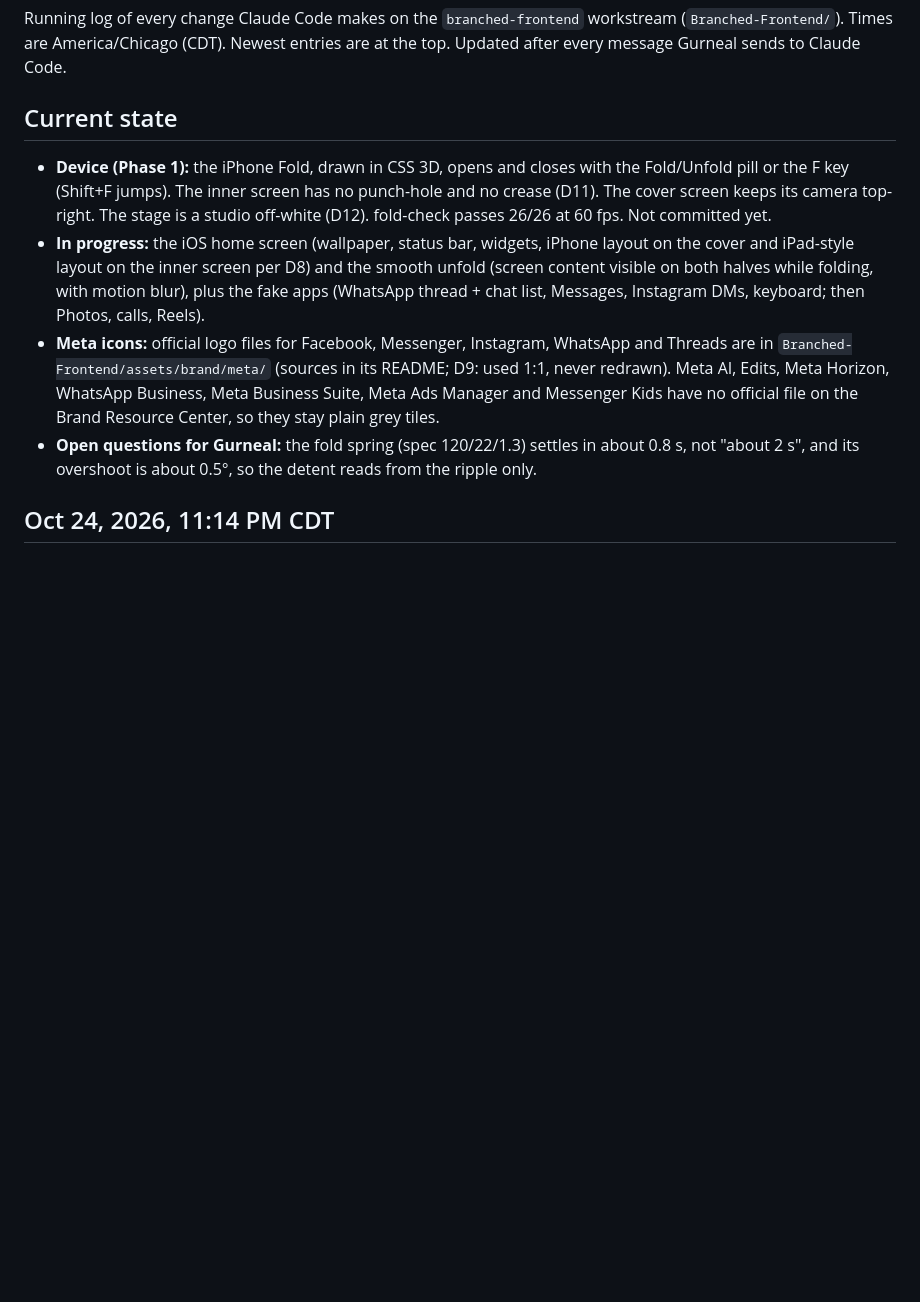
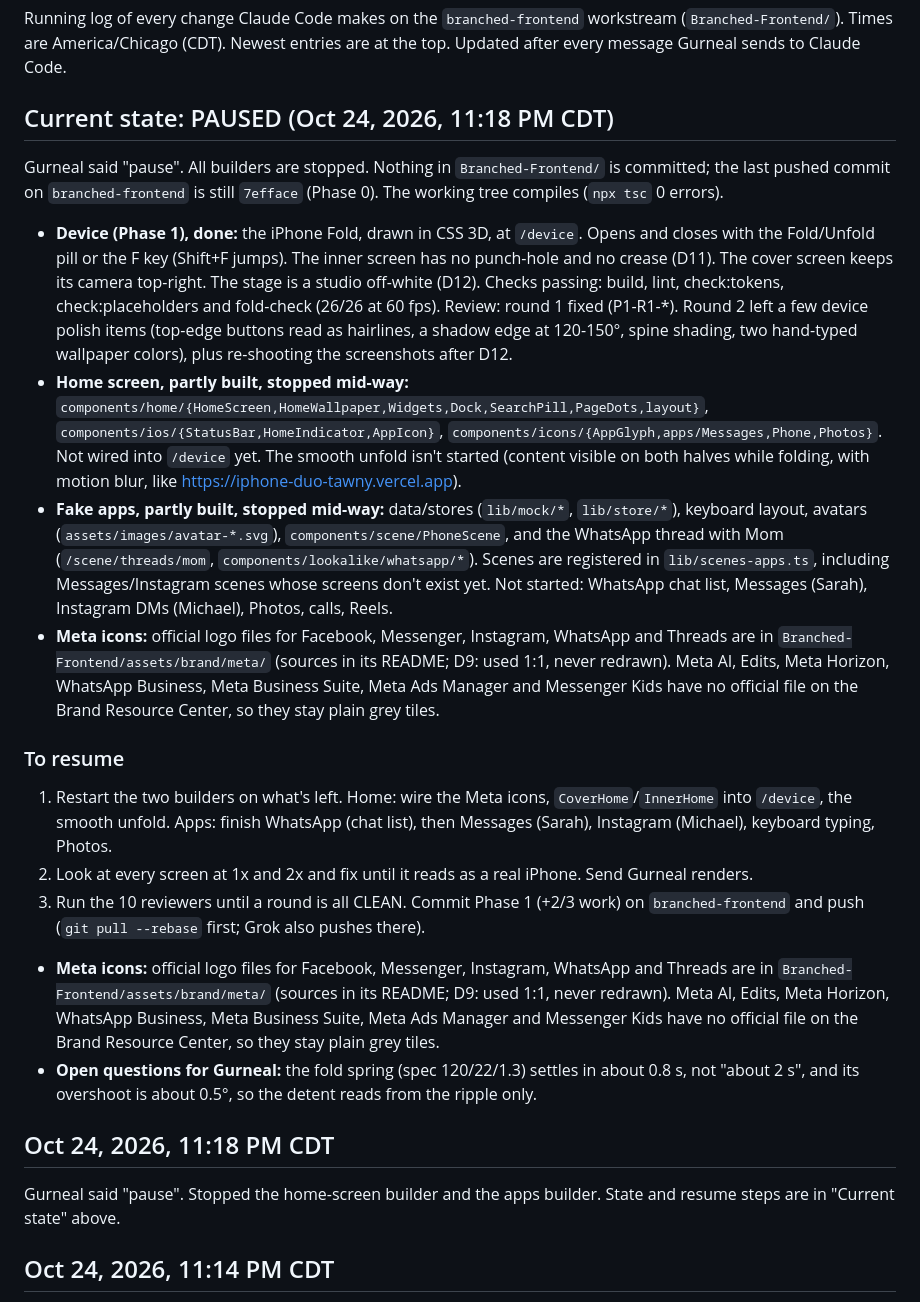
Before and after one commit to MuditUpadhyay04/HackTX, a Markdown page: MacMuditClaude.md, the part around the change. Drawn GitHub-style; blank space fills up the shorter version.

Commit message:
MacMuditClaude.md: paused, state and resume steps
Co-Authored-By: Claude Opus 5.5 <noreply@anthropic.com>

```diff
--- a/MacMuditClaude.md
+++ b/MacMuditClaude.md
@@ -2,12 +2,26 @@
 
 Running log of every change Claude Code makes on the `branched-frontend` workstream (`Branched-Frontend/`). Times are America/Chicago (CDT). Newest entries are at the top. Updated after every message Gurneal sends to Claude Code.
 
-## Current state
+## Current state: PAUSED (Oct 24, 2026, 11:18 PM CDT)
 
-- **Device (Phase 1):** the iPhone Fold, drawn in CSS 3D, opens and closes with the Fold/Unfold pill or the F key (Shift+F jumps). The inner screen has no punch-hole and no crease (D11). The cover screen keeps its camera top-right. The stage is a studio off-white (D12). fold-check passes 26/26 at 60 fps. Not committed yet.
-- **In progress:** the iOS home screen (wallpaper, status bar, widgets, iPhone layout on the cover and iPad-style layout on the inner screen per D8) and the smooth unfold (screen content visible on both halves while folding, with motion blur), plus the fake apps (WhatsApp thread + chat list, Messages, Instagram DMs, keyboard; then Photos, calls, Reels).
+Gurneal said "pause". All builders are stopped. Nothing in `Branched-Frontend/` is committed; the last pushed commit on `branched-frontend` is still `7efface` (Phase 0). The working tree compiles (`npx tsc` 0 errors).
+
+- **Device (Phase 1), done:** the iPhone Fold, drawn in CSS 3D, at `/device`. Opens and closes with the Fold/Unfold pill or the F key (Shift+F jumps). The inner screen has no punch-hole and no crease (D11). The cover screen keeps its camera top-right. The stage is a studio off-white (D12). Checks passing: build, lint, check:tokens, check:placeholders and fold-check (26/26 at 60 fps). Review: round 1 fixed (P1-R1-*). Round 2 left a few device polish items (top-edge buttons read as hairlines, a shadow edge at 120-150°, spine shading, two hand-typed wallpaper colors), plus re-shooting the screenshots after D12.
+- **Home screen, partly built, stopped mid-way:** `components/home/{HomeScreen,HomeWallpaper,Widgets,Dock,SearchPill,PageDots,layout}`, `components/ios/{StatusBar,HomeIndicator,AppIcon}`, `components/icons/{AppGlyph,apps/Messages,Phone,Photos}`. Not wired into `/device` yet. The smooth unfold isn't started (content visible on both halves while folding, with motion blur, like https://iphone-duo-tawny.vercel.app).
+- **Fake apps, partly built, stopped mid-way:** data/stores (`lib/mock/*`, `lib/store/*`), keyboard layout, avatars (`assets/images/avatar-*.svg`), `components/scene/PhoneScene`, and the WhatsApp thread with Mom (`/scene/threads/mom`, `components/lookalike/whatsapp/*`). Scenes are registered in `lib/scenes-apps.ts`, including Messages/Instagram scenes whose screens don't exist yet. Not started: WhatsApp chat list, Messages (Sarah), Instagram DMs (Michael), Photos, calls, Reels.
+- **Meta icons:** official logo files for Facebook, Messenger, Instagram, WhatsApp and Threads are in `Branched-Frontend/assets/brand/meta/` (sources in its README; D9: used 1:1, never redrawn). Meta AI, Edits, Meta Horizon, WhatsApp Business, Meta Business Suite, Meta Ads Manager and Messenger Kids have no official file on the Brand Resource Center, so they stay plain grey tiles.
+
+### To resume
+
+1. Restart the two builders on what's left. Home: wire the Meta icons, `CoverHome`/`InnerHome` into `/device`, the smooth unfold. Apps: finish WhatsApp (chat list), then Messages (Sarah), Instagram (Michael), keyboard typing, Photos.
+2. Look at every screen at 1x and 2x and fix until it reads as a real iPhone. Send Gurneal renders.
+3. Run the 10 reviewers until a round is all CLEAN. Commit Phase 1 (+2/3 work) on `branched-frontend` and push (`git pull --rebase` first; Grok also pushes there).
 - **Meta icons:** official logo files for Facebook, Messenger, Instagram, WhatsApp and Threads are in `Branched-Frontend/assets/brand/meta/` (sources in its README; D9: used 1:1, never redrawn). Meta AI, Edits, Meta Horizon, WhatsApp Business, Meta Business Suite, Meta Ads Manager and Messenger Kids have no official file on the Brand Resource Center, so they stay plain grey tiles.
 - **Open questions for Gurneal:** the fold spring (spec 120/22/1.3) settles in about 0.8 s, not "about 2 s", and its overshoot is about 0.5°, so the detent reads from the ripple only.
+
+## Oct 24, 2026, 11:18 PM CDT
+
+Gurneal said "pause". Stopped the home-screen builder and the apps builder. State and resume steps are in "Current state" above.
 
 ## Oct 24, 2026, 11:14 PM CDT
 
```
